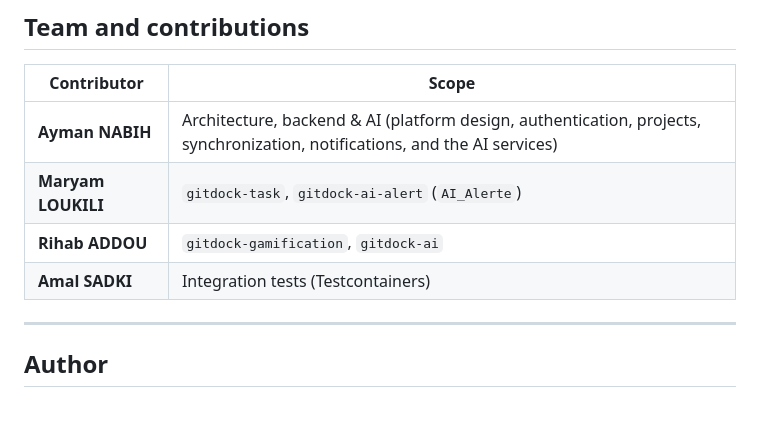
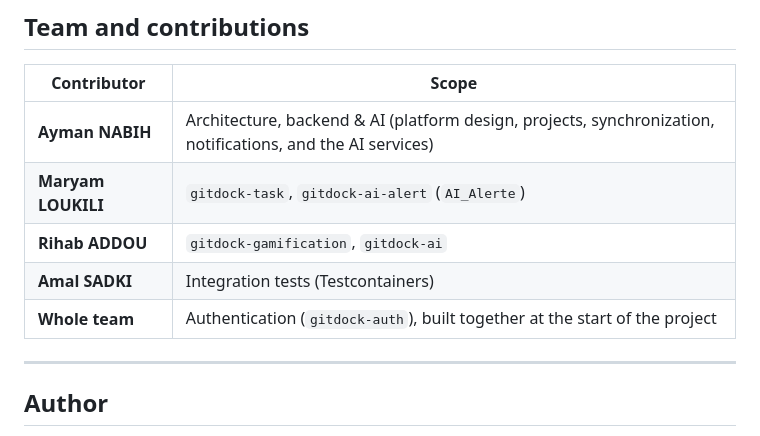
Before and after one commit to NABIHAyman/gitdock-platform, a Markdown page: README.md, the part around one of its changes. Drawn GitHub-style; blank space fills up the shorter version.

Commit message:
docs: credit team for authentication and show main-branch CI badges

```diff
--- a/README.md
+++ b/README.md
@@ -547,10 +541,11 @@ What to expect:
 
 | Contributor | Scope |
 |---|---|
-| **Ayman NABIH** | Architecture, backend & AI (platform design, authentication, projects, synchronization, notifications, and the AI services) |
+| **Ayman NABIH** | Architecture, backend & AI (platform design, projects, synchronization, notifications, and the AI services) |
 | **Maryam LOUKILI** | `gitdock-task`, `gitdock-ai-alert` (`AI_Alerte`) |
 | **Rihab ADDOU** | `gitdock-gamification`, `gitdock-ai` |
 | **Amal SADKI** | Integration tests (Testcontainers) |
+| **Whole team** | Authentication (`gitdock-auth`), built together at the start of the project |
 
 ---
 
```
Also changed, not shown: other parts of README.md (+2 -8 lines).
